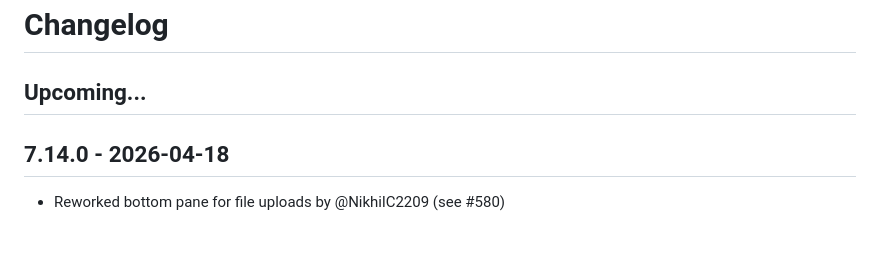
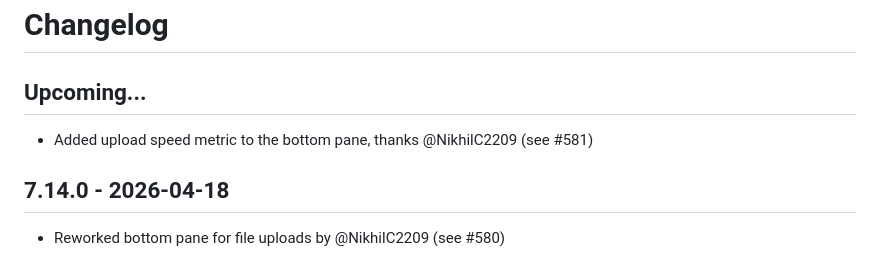
Before and after one commit to filegator/filegator, a Markdown page: CHANGELOG.md, the part around the change. Rendered like a GitHub page.

Commit message:
changelog upd

```diff
--- a/CHANGELOG.md
+++ b/CHANGELOG.md
@@ -1,6 +1,7 @@
 # Changelog
 
 ## Upcoming...
+* Added upload speed metric to the bottom pane, thanks @NikhilC2209 (see #581)
 
 ## 7.14.0 - 2026-04-18
 * Reworked bottom pane for file uploads by @NikhilC2209 (see #580)
```
